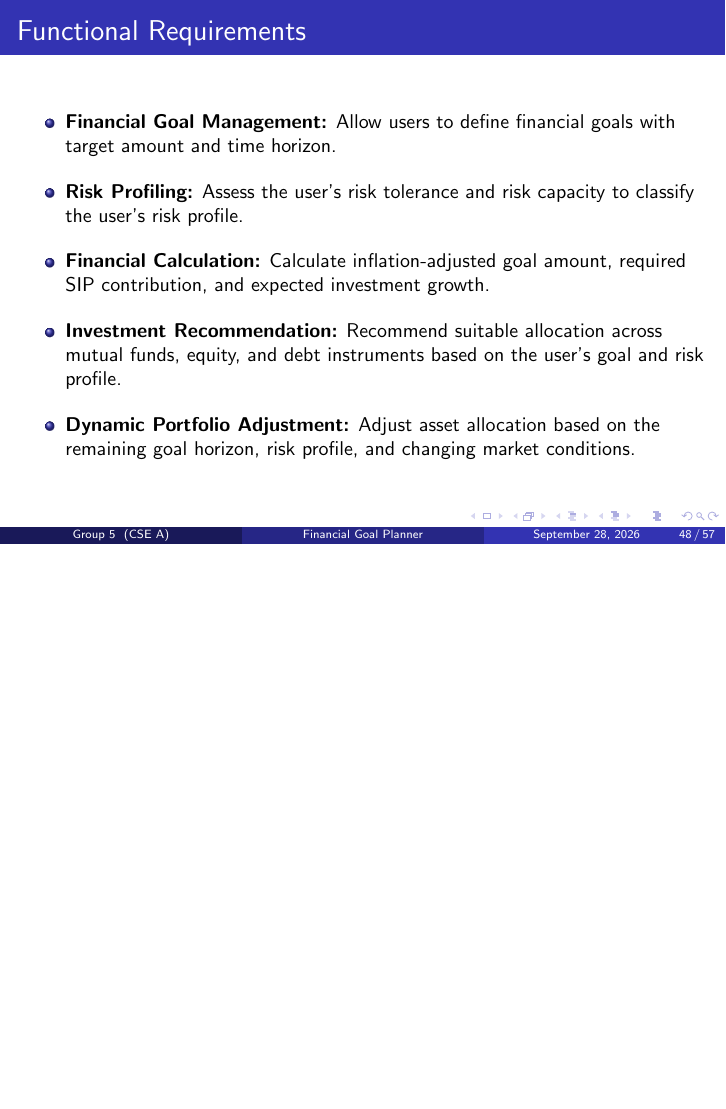
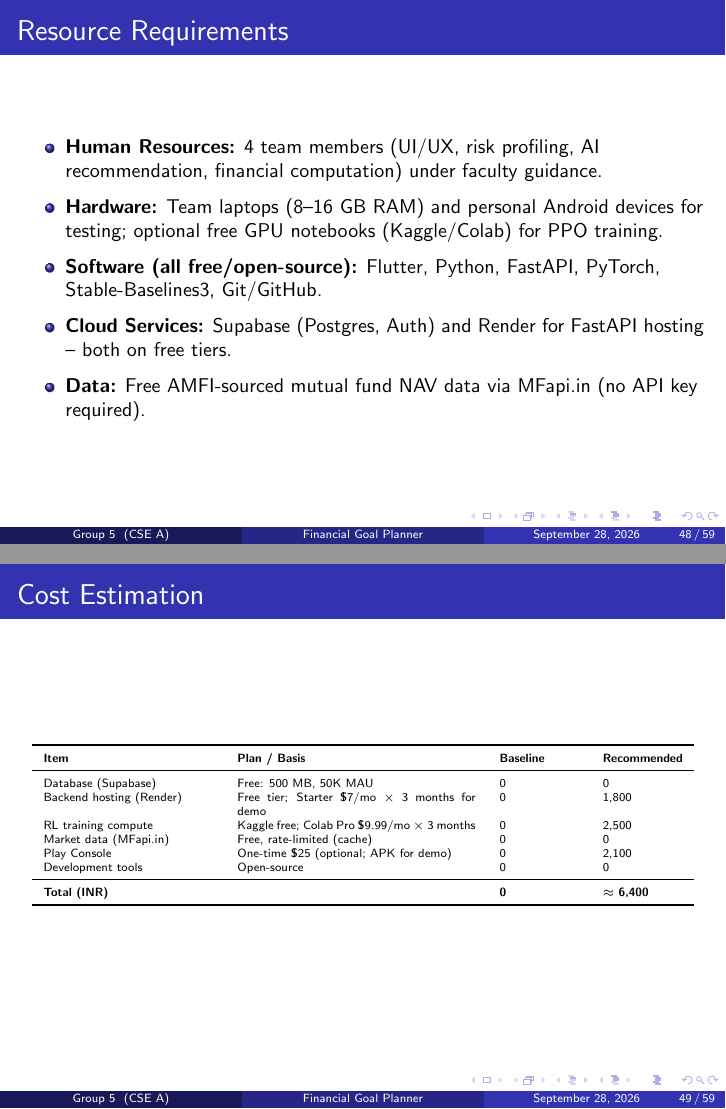
Before and after one commit to aswin7512/FGP-Documentation, LaTeX slides (Presentations/Second Interim/main.tex): page 48 of 57 before the commit and pages 48 and 49 of 59 after it, the two joined at a grey line, the shorter picture padded with empty space. Compiled offline with pdfLaTeX.

Commit message:
Some Corrections

```diff
--- a/Presentations/Second Interim/main.tex
+++ b/Presentations/Second Interim/main.tex
@@ -528,6 +528,39 @@ Individuals planning for financial goals -- such as retirement, a child's educat
 \medskip
 \end{frame}
 
+% ================= RESOURCES AND ESTIMATION =================
+\section{Resources and Estimation}
+
+\begin{frame}{Resource Requirements}
+\small
+\begin{itemize}
+    \item \textbf{Human Resources:} 4 team members (UI/UX, risk profiling, AI recommendation, financial computation) under faculty guidance.
+    \item \textbf{Hardware:} Team laptops (8--16 GB RAM) and personal Android devices for testing; optional free GPU notebooks (Kaggle/Colab) for PPO training.
+    \item \textbf{Software (all free/open-source):} Flutter, Python, FastAPI, PyTorch, Stable-Baselines3, Git/GitHub.
+    \item \textbf{Cloud Services:} Supabase (Postgres, Auth) and Render for FastAPI hosting -- both on free tiers.
+    \item \textbf{Data:} Free AMFI-sourced mutual fund NAV data via MFapi.in (no API key required).
+\end{itemize}
+\end{frame}
+
+\begin{frame}{Cost Estimation}
+\tiny
+\centering
+\begin{tabular}{p{3cm} p{4.2cm} p{1.4cm} p{1.4cm}}
+    \toprule
+    \textbf{Item} & \textbf{Plan / Basis} & \textbf{Baseline} & \textbf{Recommended} \\
+    \midrule
+    Database (Supabase) & Free: 500 MB, 50K MAU & 0 & 0 \\
+    Backend hosting (Render) & Free tier; Starter \$7/mo $\times$ 3 months for demo & 0 & 1,800 \\
+    RL training compute & Kaggle free; Colab Pro \$9.99/mo $\times$ 3 months & 0 & 2,500 \\
+    Market data (MFapi.in) & Free, rate-limited (cache) & 0 & 0 \\
+    Play Console & One-time \$25 (optional; APK for demo) & 0 & 2,100 \\
+    Development tools & Open-source & 0 & 0 \\
+    \midrule
+    \textbf{Total (INR)} & & \textbf{0} & \textbf{$\approx$ 6,400} \\
+    \bottomrule
+\end{tabular}
+\end{frame}
+
 \section{Requirements}
 \begin{frame}{Functional Requirements}
 
```
Also changed, not shown: Presentations/Report/chapters/chapter4.tex (+30 -4 lines), Presentations/Report/figures/level_0.png (added), Presentations/Report/figures/level_1.png (added), Presentations/Report/project_report.pdf, Presentations/Second Interim/main.pdf.
